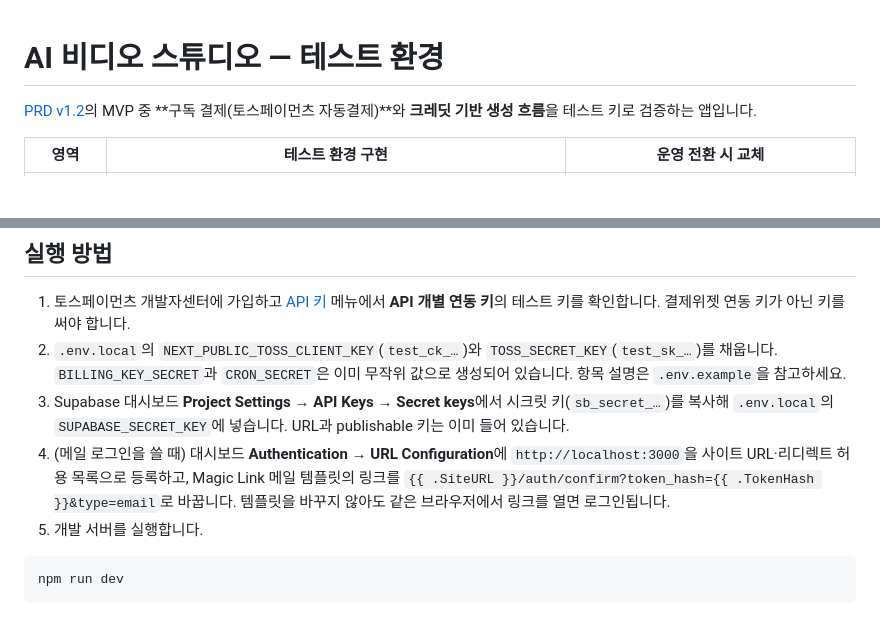
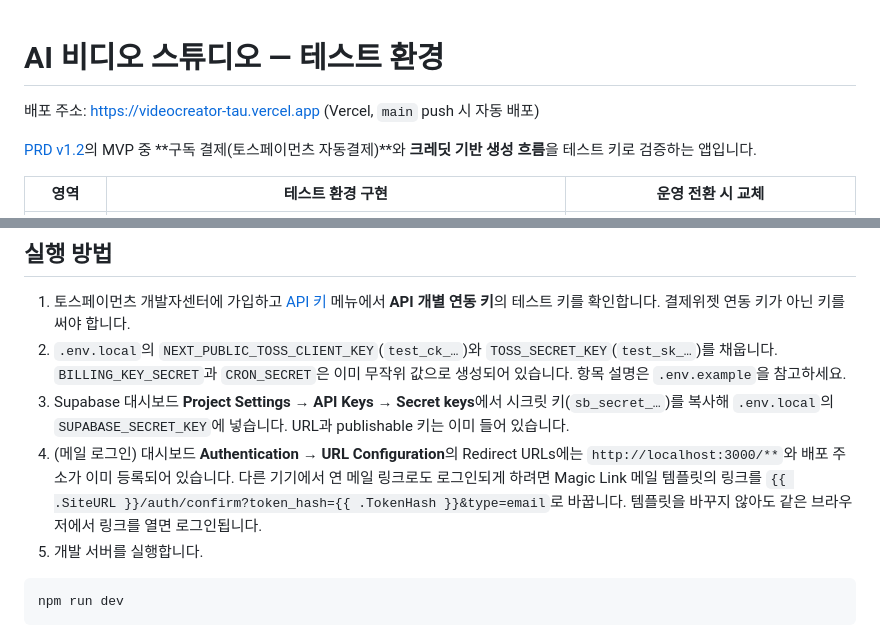
Before and after one commit to Rohipapa/videocreator, a Markdown page: web/README.md, 2 parts joined by grey strips. Rendered like a GitHub page; blank space fills up the shorter version.

````diff
--- a/web/README.md
+++ b/web/README.md
@@ -1,4 +1,6 @@
 # AI 비디오 스튜디오 — 테스트 환경
+
+배포 주소: https://videocreator-tau.vercel.app (Vercel, `main` push 시 자동 배포)
 
 [PRD v1.2](../PRD.md)의 MVP 중 **구독 결제(토스페이먼츠 자동결제)**와 **크레딧 기반 생성 흐름**을 테스트 키로 검증하는 앱입니다.
 
@@ -15,7 +17,7 @@
 1. 토스페이먼츠 개발자센터에 가입하고 [API 키](https://developers.tosspayments.com/my/api-keys) 메뉴에서 **API 개별 연동 키**의 테스트 키를 확인합니다. 결제위젯 연동 키가 아닌 키를 써야 합니다.
 2. `.env.local`의 `NEXT_PUBLIC_TOSS_CLIENT_KEY`(`test_ck_…`)와 `TOSS_SECRET_KEY`(`test_sk_…`)를 채웁니다. `BILLING_KEY_SECRET`과 `CRON_SECRET`은 이미 무작위 값으로 생성되어 있습니다. 항목 설명은 `.env.example`을 참고하세요.
 3. Supabase 대시보드 **Project Settings → API Keys → Secret keys**에서 시크릿 키(`sb_secret_…`)를 복사해 `.env.local`의 `SUPABASE_SECRET_KEY`에 넣습니다. URL과 publishable 키는 이미 들어 있습니다.
-4. (메일 로그인을 쓸 때) 대시보드 **Authentication → URL Configuration**에 `http://localhost:3000`을 사이트 URL·리디렉트 허용 목록으로 등록하고, Magic Link 메일 템플릿의 링크를 `{{ .SiteURL }}/auth/confirm?token_hash={{ .TokenHash }}&type=email`로 바꿉니다. 템플릿을 바꾸지 않아도 같은 브라우저에서 링크를 열면 로그인됩니다.
+4. (메일 로그인) 대시보드 **Authentication → URL Configuration**의 Redirect URLs에는 `http://localhost:3000/**`와 배포 주소가 이미 등록되어 있습니다. 다른 기기에서 연 메일 링크로도 로그인되게 하려면 Magic Link 메일 템플릿의 링크를 `{{ .SiteURL }}/auth/confirm?token_hash={{ .TokenHash }}&type=email`로 바꿉니다. 템플릿을 바꾸지 않아도 같은 브라우저에서 링크를 열면 로그인됩니다.
 5. 개발 서버를 실행합니다.
 
 ```bash
````
Also changed, not shown: CLAUDE.md (+12 -1 lines), PRD.md (+9 -6 lines).
